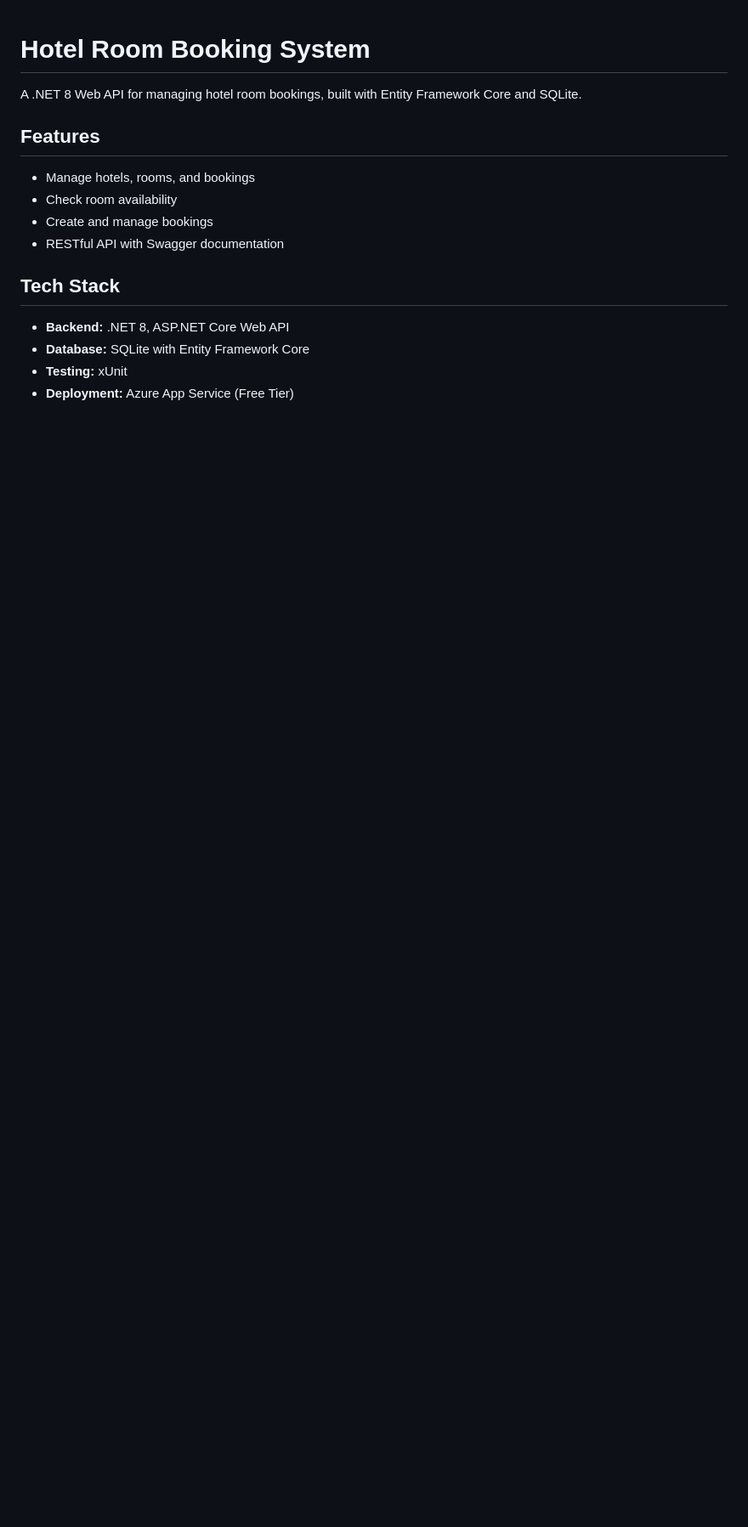
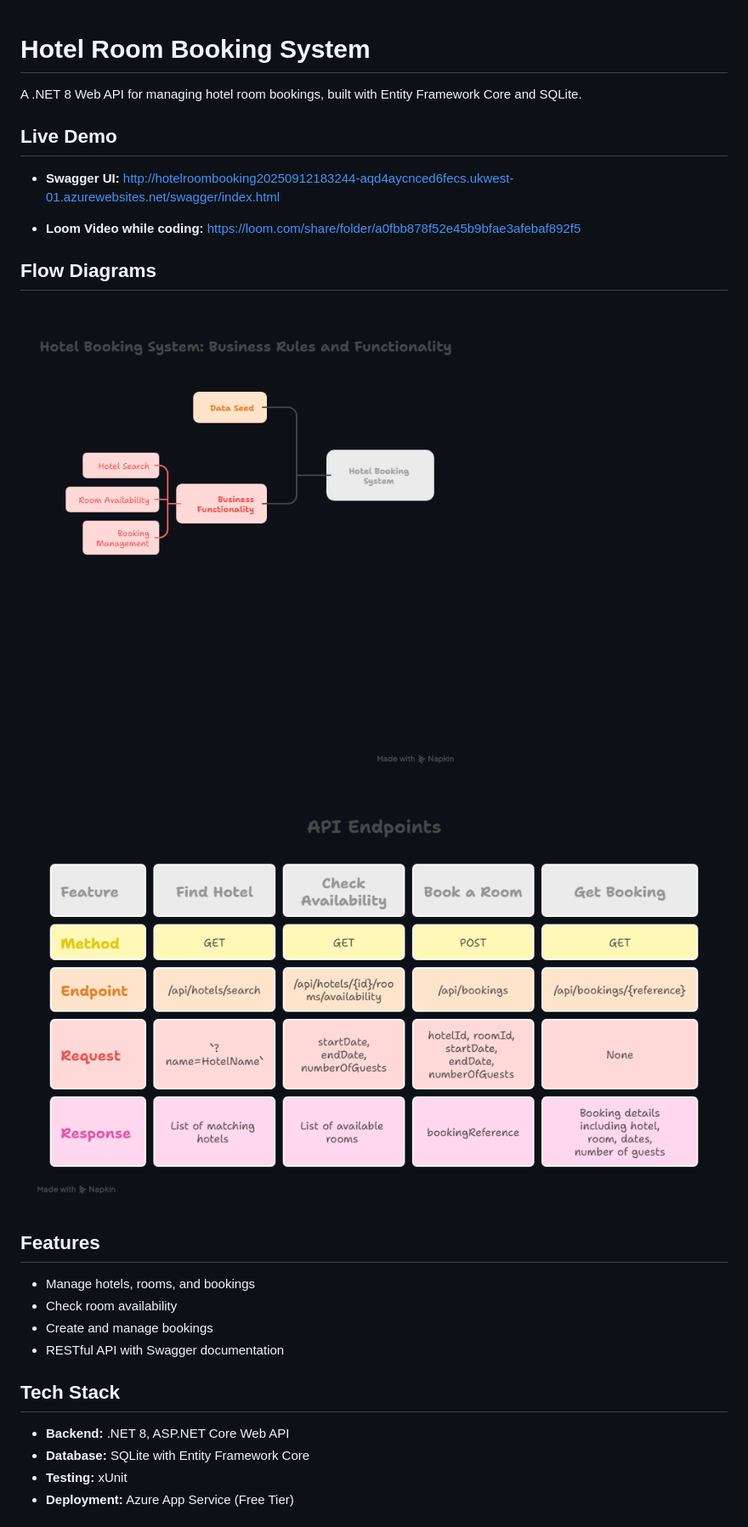
Before and after one commit to Mahesh7667/HotelRoomBookingSystem, a Markdown page: README.md, the part around one of its changes. Shown at 85% size. Rendered like a GitHub page; pictures changed too: graphs/endpoints.png (added), graphs/flow.png (added); blank space fills up the shorter version.

```diff
--- a/README.md
+++ b/README.md
@@ -1,6 +1,16 @@
 # Hotel Room Booking System
 
 A .NET 8 Web API for managing hotel room bookings, built with Entity Framework Core and SQLite.
+
+## Live Demo
+- **Swagger UI:** http://hotelroombooking20250912183244-aqd4aycnced6fecs.ukwest-01.azurewebsites.net/swagger/index.html
+
+- **Loom Video while coding:** https://loom.com/share/folder/a0fbb878f52e45b9bfae3afebaf892f5
+
+## Flow Diagrams
+![Hotel Room Booking System Flow](graphs/flow.png)
+![Hotel Room Booking System endpoints](graphs/endpoints.png)
+
 
 ## Features
 - Manage hotels, rooms, and bookings
```
Also changed, not shown: other parts of README.md (+3 -10 lines).
